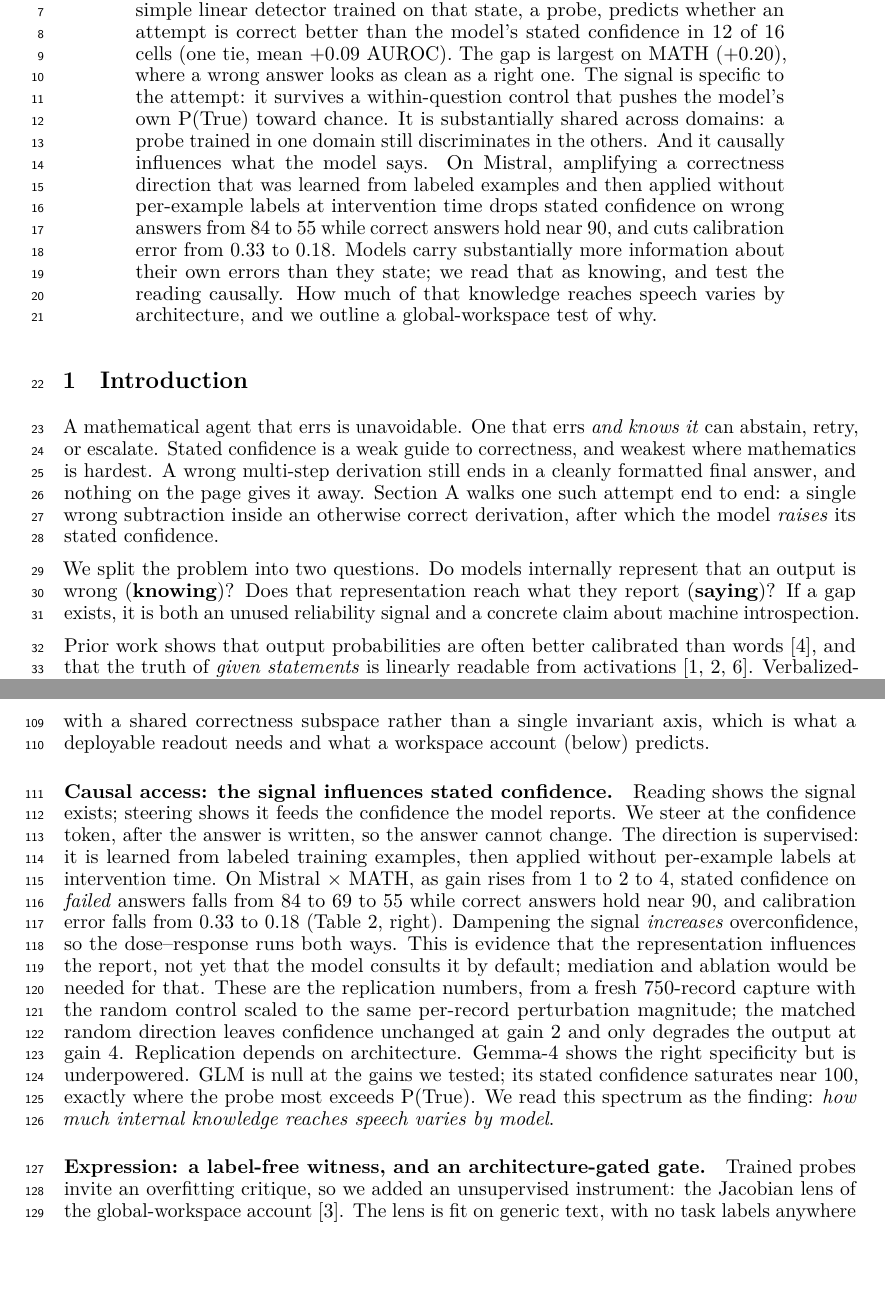
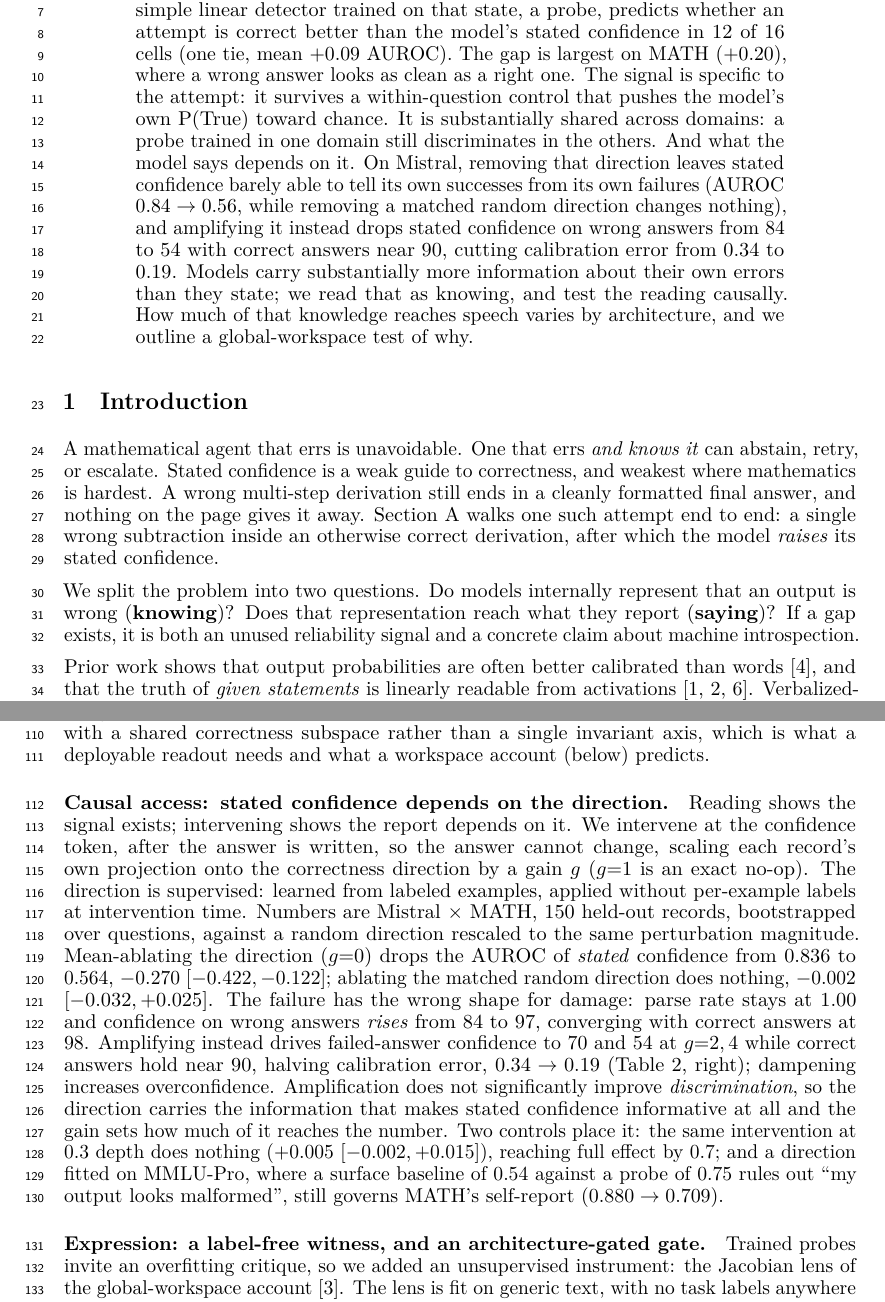
Before and after one commit to RenaissancePhilanthropy/geometry-diagram-generator, a LaTeX paper (paper/workshop_confidence.tex): two parts of pages 1 and 4 of 7, joined at a grey line, cut so that both start at the same text, the shorter picture padded with empty space. Compiled offline with LuaLaTeX.

Commit message:
paper: causal section carries the ablation — necessity, localization, not-surface
The paragraph now leads with what the intervention shows rather than what it
suggests, because the ablation ran (Mistral x MATH, 150 held-out records over
30 questions, paired bootstrap over questions).

- Necessity: mean-ablating the direction drops the AUROC of *stated* confidence
  0.836 -> 0.564, -0.270 [-0.422,-0.122]; the matched random ablation does
  nothing, -0.002 [-0.032,+0.025]. Parse rate stays 1.00 and confidence on
  wrong answers RISES 84 -> 97 to meet correct answers at 98, which is the
  wrong shape for damage. The sentence saying "mediation and ablation would be
  needed" is gone; it was done.
- Corrected claim: amplification does NOT significantly improve discrimination.
  It improves calibration. The direction carries the information that makes
  stated confidence informative at all; the gain sets how much reaches the
  number. We had been describing this too loosely.
- Localization: the same intervention at 0.3 depth does nothing, +0.005
  [-0.002,+0.015], reaching full effect by 0.7. Not generic perturbation.
- Not surface: a direction fitted on MMLU-Pro (surface 0.54 vs probe 0.75)
  still governs MATH's self-report, 0.880 -> 0.709.

Abstract leads with necessity and matches the run the body reports (54, not the
55 from the earlier two-GPU run; small kernel-level differences between boxes).
Limitations updated: the causal arm is necessity and sufficiency on one model.
Dropped a forward-looking sentence about architectural replication to hold four
pages. Body ends p.4, references and appendix follow.

Co-Authored-By: Claude Opus 5 (1M context) <noreply@anthropic.com>

```diff
--- a/paper/workshop_confidence.tex
+++ b/paper/workshop_confidence.tex
@@ -38,8 +38,8 @@ A simple linear detector trained on that state, a probe, predicts whether an att
 The gap is largest on MATH ($+0.20$), where a wrong answer looks as clean as a right one.
 The signal is specific to the attempt: it survives a within-question control that pushes the model's own P(True) toward chance.
 It is substantially shared across domains: a probe trained in one domain still discriminates in the others.
-And it causally influences what the model says.
-On Mistral, amplifying a correctness direction that was learned from labeled examples and then applied without per-example labels at intervention time drops stated confidence on wrong answers from 84 to 55 while correct answers hold near 90, and cuts calibration error from 0.33 to 0.18.
+And what the model says depends on it.
+On Mistral, removing that direction leaves stated confidence barely able to tell its own successes from its own failures (AUROC $0.84 \to 0.56$, while removing a matched random direction changes nothing), and amplifying it instead drops stated confidence on wrong answers from 84 to 54 with correct answers near 90, cutting calibration error from 0.34 to 0.19.
 Models carry substantially more information about their own errors than they state; we read that as knowing, and test the reading causally.
 How much of that knowledge reaches speech varies by architecture, and we outline a global-workspace test of why.
 \end{abstract}
@@ -184,18 +184,16 @@ On Gemma-4, geometry-trained probes \emph{anti-transfer} to QA (0.31--0.39), whi
 Probes trained on the generative task can latch onto task-specific features; QA-trained probes find the general direction.
 Cosines of 0.34--0.82 and off-diagonal AUROC near 0.69 are consistent with a shared correctness subspace rather than a single invariant axis, which is what a deployable readout needs and what a workspace account (below) predicts.
 
-\paragraph{Causal access: the signal influences stated confidence.}
-Reading shows the signal exists; steering shows it feeds the confidence the model reports.
-We steer at the confidence token, after the answer is written, so the answer cannot change.
-The direction is supervised: it is learned from labeled training examples, then applied without per-example labels at intervention time.
-On Mistral $\times$ MATH, as gain rises from 1 to 2 to 4, stated confidence on \emph{failed} answers falls from 84 to 69 to 55 while correct answers hold near 90, and calibration error falls from 0.33 to 0.18 (\cref{tab:transfer}, right).
-Dampening the signal \emph{increases} overconfidence, so the dose--response runs both ways.
-This is evidence that the representation influences the report, not yet that the model consults it by default; mediation and ablation would be needed for that.
-These are the replication numbers, from a fresh 750-record capture with the random control scaled to the same per-record perturbation magnitude; the matched random direction leaves confidence unchanged at gain 2 and only degrades the output at gain 4.
-Replication depends on architecture.
-Gemma-4 shows the right specificity but is underpowered.
-GLM is null at the gains we tested; its stated confidence saturates near 100, exactly where the probe most exceeds P(True).
-We read this spectrum as the finding: \emph{how much internal knowledge reaches speech varies by model}.
+\paragraph{Causal access: stated confidence depends on the direction.}
+Reading shows the signal exists; intervening shows the report depends on it.
+We intervene at the confidence token, after the answer is written, so the answer cannot change, scaling each record's own projection onto the correctness direction by a gain $g$ ($g{=}1$ is an exact no-op).
+The direction is supervised: learned from labeled examples, applied without per-example labels at intervention time.
+Numbers are Mistral $\times$ MATH, 150 held-out records, bootstrapped over questions, against a random direction rescaled to the same perturbation magnitude.
+Mean-ablating the direction ($g{=}0$) drops the AUROC of \emph{stated} confidence from 0.836 to 0.564, $-0.270$ $[-0.422,-0.122]$; ablating the matched random direction does nothing, $-0.002$ $[-0.032,+0.025]$.
+The failure has the wrong shape for damage: parse rate stays at 1.00 and confidence on wrong answers \emph{rises} from 84 to 97, converging with correct answers at 98.
+Amplifying instead drives failed-answer confidence to 70 and 54 at $g{=}2,4$ while correct answers hold near 90, halving calibration error, $0.34\to0.19$ (\cref{tab:transfer}, right); dampening increases overconfidence.
+Amplification does not significantly improve \emph{discrimination}, so the direction carries the information that makes stated confidence informative at all and the gain sets how much of it reaches the number.
+Two controls place it: the same intervention at $0.3$ depth does nothing ($+0.005$ $[-0.002,+0.015]$), reaching full effect by $0.7$; and a direction fitted on MMLU-Pro, where a surface baseline of 0.54 against a probe of 0.75 rules out ``my output looks malformed'', still governs MATH's self-report ($0.880\to0.709$).
 
 \paragraph{Expression: a label-free witness, and an architecture-gated gate.}
 Trained probes invite an overfitting critique, so we added an unsupervised instrument: the Jacobian lens of the global-workspace account \citep{gurnee2026workspace}.
```
Also changed, not shown: paper/workshop_confidence.pdf, paper/workshop_confidence.tex (2 more changed lines).
